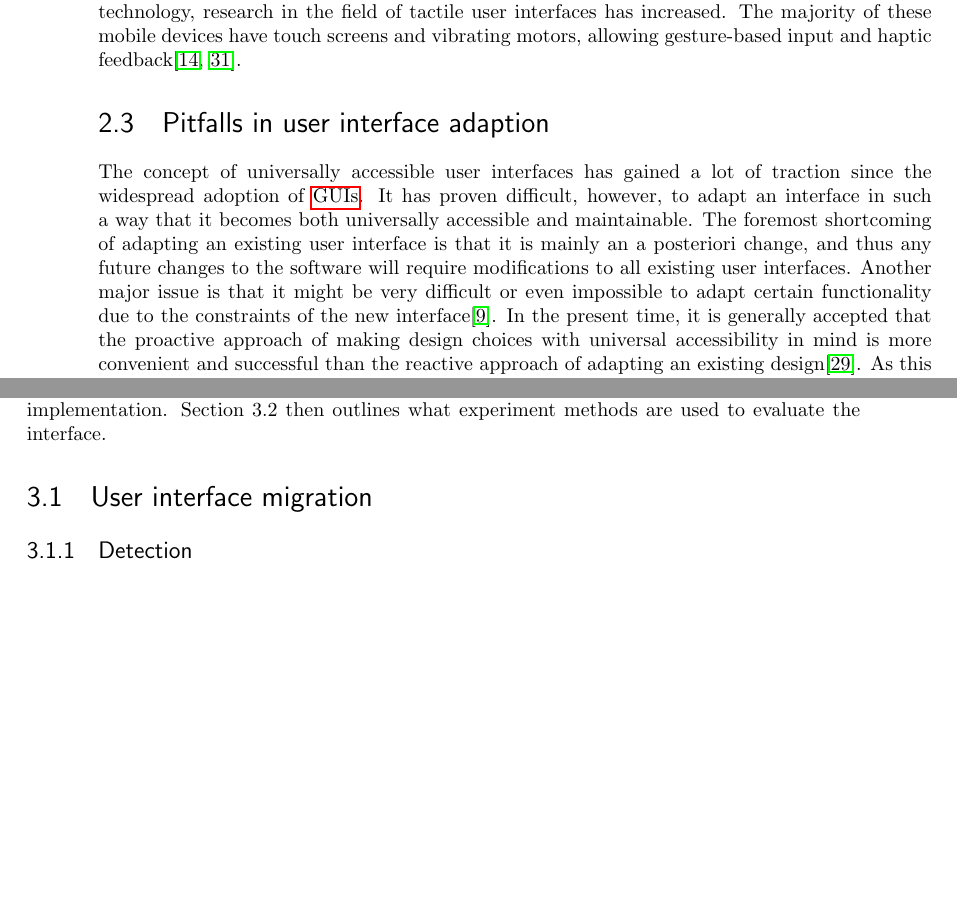
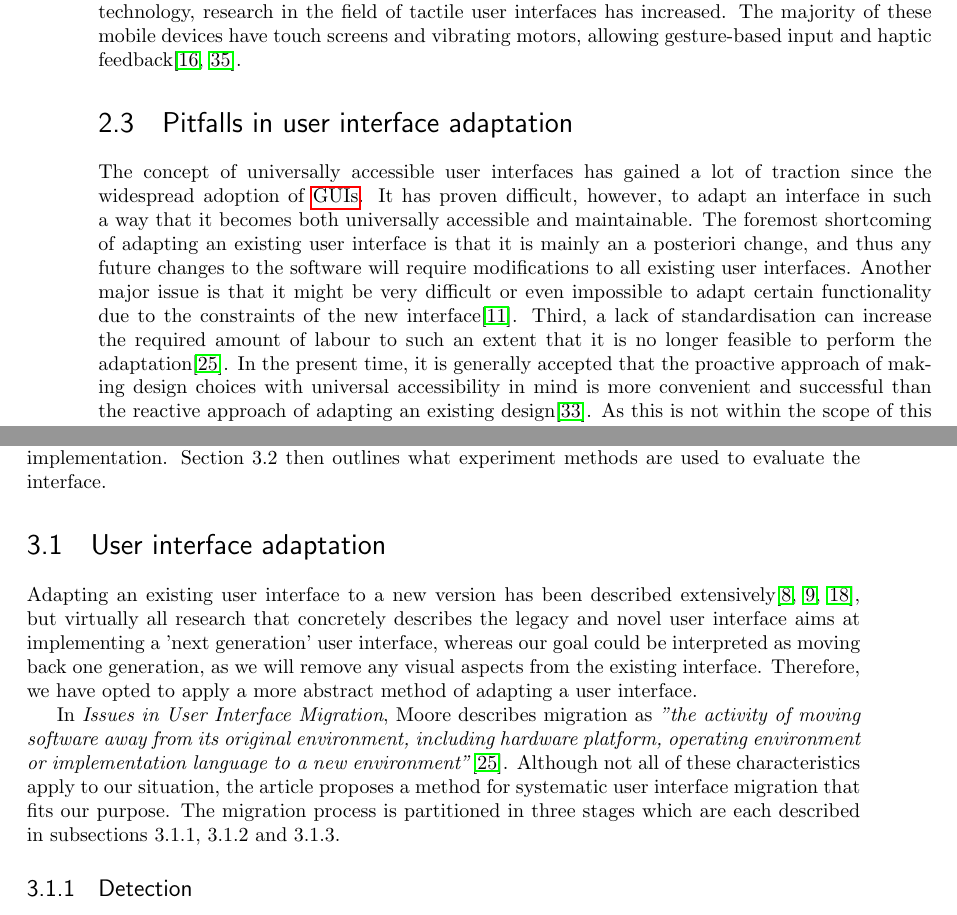
Before and after one commit to sanderginn/isis-module-clisis, a LaTeX thesis (tex/main.tex, which reads tex/methods.tex, tex/theoreticalbackground.tex): two parts of pages 14 and 17 of 33, joined at a grey line, cut so that both start at the same text, the shorter picture padded with empty space. Compiled offline with pdfLaTeX.

Commit message:
Updated tex

```diff
--- a/tex/methods.tex
+++ b/tex/methods.tex
@@ -1,10 +1,12 @@
 \chapter{Methods}
 \label{chapter:methods}
-We have selected several methods for implementing the new interface. First, section~\ref{section:userinterfacemigration} will describe the method applied to the existing interface in order to form a theoretical basis for the implementation. Section~\ref{section:experiments_methods} then outlines what experiment methods are used to evaluate the interface.
+We have selected several methods for implementing the new interface. First, section~\ref{section:userinterfaceadaptation} will describe the method applied to the existing interface in order to form a theoretical basis for the implementation. Section~\ref{section:experiments_methods} then outlines what experiment methods are used to evaluate the interface.
 
-\section{User interface migration}
-\label{section:userinterfacemigration}
+\section{User interface adaptation}
+\label{section:userinterfaceadaptation}
+Adapting an existing user interface to a new version has been described extensively\cite{classen1997cui, csaba1997experience, kong2000legacy}, but virtually all research that concretely describes the legacy and novel user interface aims at implementing a 'next generation' user interface, whereas our goal could be interpreted as moving back one generation, as we will remove any visual aspects from the existing interface. Therefore, we have opted to apply a more abstract method of adapting a user interface.
 
+In \textit{Issues in User Interface Migration}, Moore describes migration as \textit{"the activity of moving software away from its original environment, including hardware platform, operating environment or implementation language to a new environment"}\cite{moore1993issues}. Although not all of these characteristics apply to our situation, the article proposes a method for systematic user interface migration that fits our purpose. The migration process is partitioned in three stages which are each described in subsections~\ref{subsection:detection},~\ref{subsection:representation} and~\ref{subsection:transformation}.
 
 \subsection{Detection}
 \label{subsection:detection}
--- a/tex/theoreticalbackground.tex
+++ b/tex/theoreticalbackground.tex
@@ -91,6 +91,6 @@ Exploiting the hearing sense is a good way of making software usable for a large
 
 Software can also interact with the somatic sense through haptic feedback. Tactile feedback is a form of haptic feedback that relies on the sensation of touch, vibration and pressure. Visually impaired people who have learned braille can take advantage of output devices called braille terminals combined with screen reader software, which translates text on the screen to braille. This does not, however, offer practical support for graphical elements. With the advent of mobile technology, research in the field of tactile user interfaces has increased. The majority of these mobile devices have touch screens and vibrating motors, allowing gesture-based input and haptic feedback\cite{kane2008slide, yatani2009semfeel}.
 
-\section{Pitfalls in user interface adaption}
-\label{section:pitfallsinuserinterfaceadaption}
-The concept of universally accessible user interfaces has gained a lot of traction since the widespread adoption of \acrshortpl{gui}. It has proven difficult, however, to adapt an interface in such a way that it becomes both universally accessible and maintainable. The foremost shortcoming of adapting an existing user interface is that it is mainly an a posteriori change, and thus any future changes to the software will require modifications to all existing user interfaces. Another major issue is that it might be very difficult or even impossible to adapt certain functionality due to the constraints of the new interface\cite{emiliani2000adaptations}. In the present time, it is generally accepted that the proactive approach of making design choices with universal accessibility in mind is more convenient and successful than the reactive approach of adapting an existing design\cite{savidis2004unified}. As this is not within the scope of this research, we will not address this in detail.
+\section{Pitfalls in user interface adaptation}
+\label{section:pitfallsinuserinterfaceadaptation}
+The concept of universally accessible user interfaces has gained a lot of traction since the widespread adoption of \acrshortpl{gui}. It has proven difficult, however, to adapt an interface in such a way that it becomes both universally accessible and maintainable. The foremost shortcoming of adapting an existing user interface is that it is mainly an a posteriori change, and thus any future changes to the software will require modifications to all existing user interfaces. Another major issue is that it might be very difficult or even impossible to adapt certain functionality due to the constraints of the new interface\cite{emiliani2000adaptations}. Third, a lack of standardisation can increase the required amount of labour to such an extent that it is no longer feasible to perform the adaptation\cite{moore1993issues}. In the present time, it is generally accepted that the proactive approach of making design choices with universal accessibility in mind is more convenient and successful than the reactive approach of adapting an existing design\cite{savidis2004unified}. As this is not within the scope of this research, we will not address this in detail.
```
Also changed, not shown: tex/appendices.tex (+0 -4 lines), tex/bibliography/bibliography.bib (+25 -0 lines), tex/main.bbl, tex/main.pdf, tex/theoreticalbackground.tex (4 more changed lines), 8 other files.
